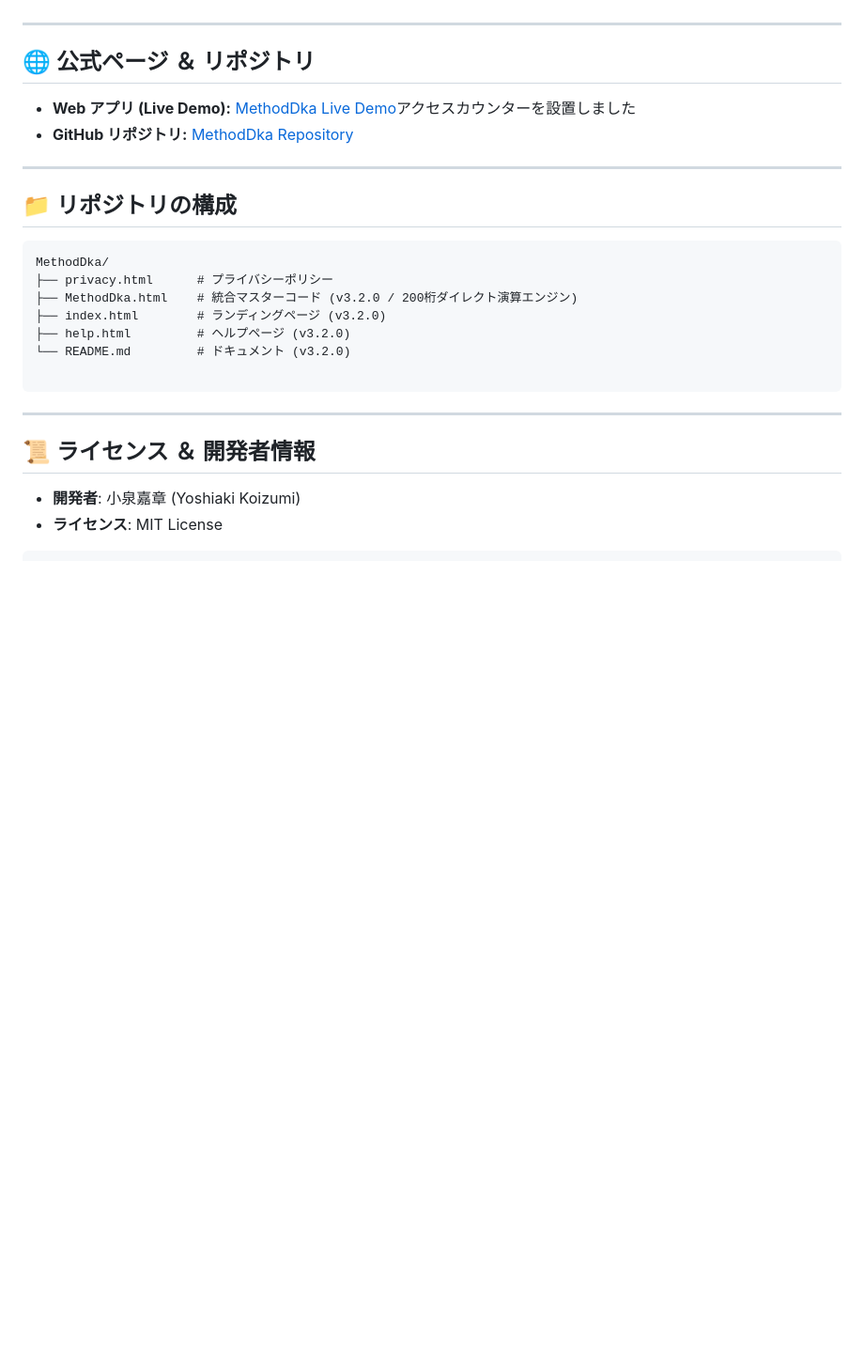
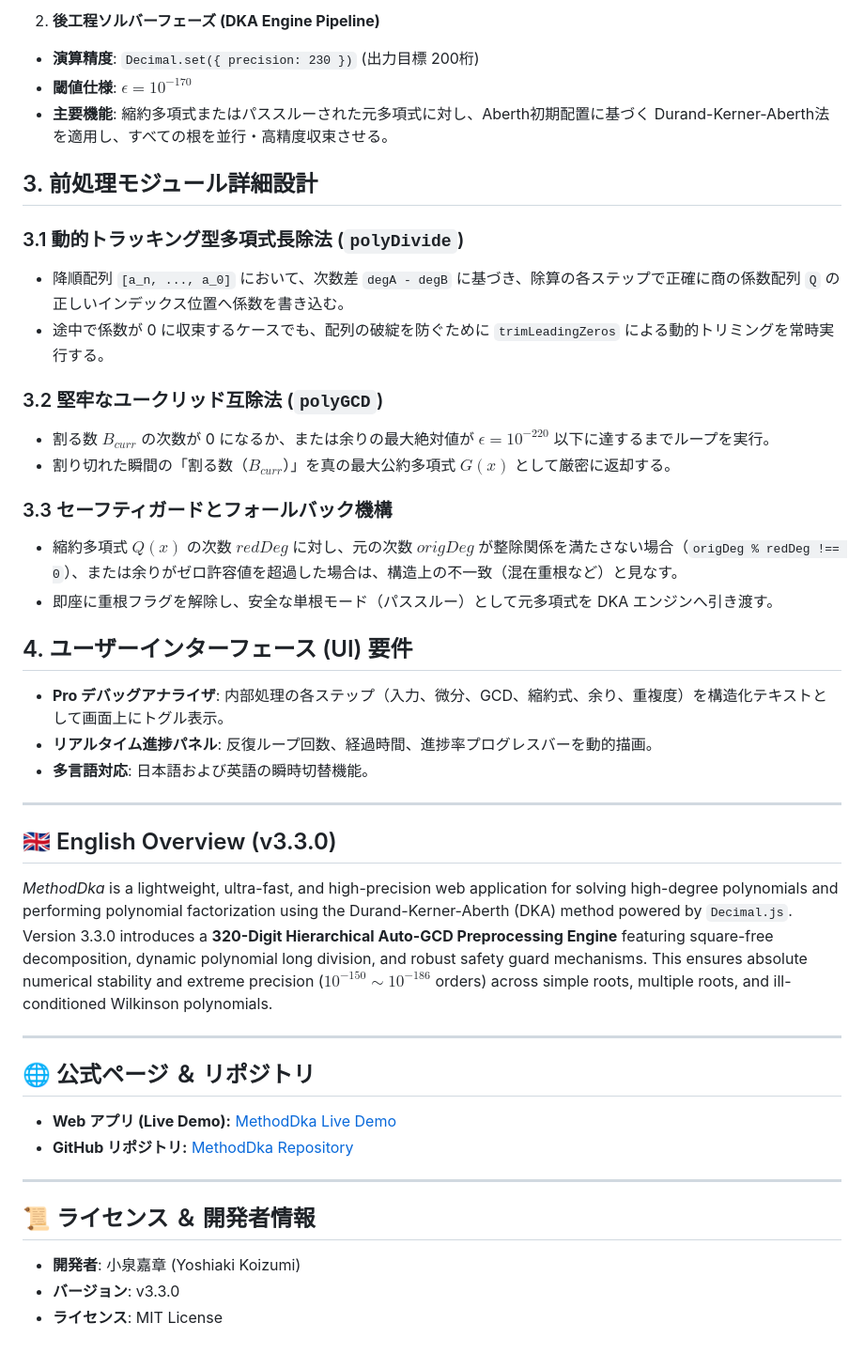
Before and after one commit to YoshiakiKoizumija142397/MethodDka, a Markdown page: README.md, the part around one of its changes. Shown at 94% size. Rendered like a GitHub page; blank space fills up the shorter version.

````diff
--- a/README.md
+++ b/README.md
@@ -98,28 +143,50 @@ The v3.2.0 update introduces a **Direct 200-Digit Precision Engine** with Auto-s
+2. **後工程ソルバーフェーズ (DKA Engine Pipeline)**
+* **演算精度**: `Decimal.set({ precision: 230 })` (出力目標 200桁)
+* **閾値仕様**: $\epsilon = 10^{-170}$
+* **主要機能**: 縮約多項式またはパススルーされた元多項式に対し、Aberth初期配置に基づく Durand-Kerner-Aberth法を適用し、すべての根を並行・高精度収束させる。
+
+
+
+## 3. 前処理モジュール詳細設計
+
+### 3.1 動的トラッキング型多項式長除法 (`polyDivide`)
+
+* 降順配列 `[a_n, ..., a_0]` において、次数差 `degA - degB` に基づき、除算の各ステップで正確に商の係数配列 `Q` の正しいインデックス位置へ係数を書き込む。
+* 途中で係数が 0 に収束するケースでも、配列の破綻を防ぐために `trimLeadingZeros` による動的トリミングを常時実行する。
+
+### 3.2 堅牢なユークリッド互除法 (`polyGCD`)
+
+* 割る数 $B_{curr}$ の次数が 0 になるか、または余りの最大絶対値が $\epsilon = 10^{-220}$ 以下に達するまでループを実行。
+* 割り切れた瞬間の「割る数（$B_{curr}$）」を真の最大公約多項式 $G(x)$ として厳密に返却する。
+
+### 3.3 セーフティガードとフォールバック機構
+
+* 縮約多項式 $Q(x)$ の次数 $redDeg$ に対し、元の次数 $origDeg$ が整除関係を満たさない場合（`origDeg % redDeg !== 0`）、または余りがゼロ許容値を超過した場合は、構造上の不一致（混在重根など）と見なす。
+* 即座に重根フラグを解除し、安全な単根モード（パススルー）として元多項式を DKA エンジンへ引き渡す。
+
+## 4. ユーザーインターフェース (UI) 要件
+
+* **Pro デバッグアナライザ**: 内部処理の各ステップ（入力、微分、GCD、縮約式、余り、重複度）を構造化テキストとして画面上にトグル表示。
+* **リアルタイム進捗パネル**: 反復ループ回数、経過時間、進捗率プログレスバーを動的描画。
+* **多言語対応**: 日本語および英語の瞬時切替機能。
+
+---
+
+## 🇬🇧 English Overview (v3.3.0)
+
+*MethodDka* is a lightweight, ultra-fast, and high-precision web application for solving high-degree polynomials and performing polynomial factorization using the Durand-Kerner-Aberth (DKA) method powered by `Decimal.js`. Version 3.3.0 introduces a **320-Digit Hierarchical Auto-GCD Preprocessing Engine** featuring square-free decomposition, dynamic polynomial long division, and robust safety guard mechanisms. This ensures absolute numerical stability and extreme precision ($10^{-150} \sim 10^{-186}$ orders) across simple roots, multiple roots, and ill-conditioned Wilkinson polynomials.
 
 ---
 
 ## 🌐 公式ページ ＆ リポジトリ
 
-- **Web アプリ (Live Demo):** [MethodDka Live Demo](https://yoshiakikoizumija142397.github.io/MethodDka/)アクセスカウンターを設置しました
-- **GitHub リポジトリ:** [MethodDka Repository](https://github.com/YoshiakiKoizumija142397/MethodDka)
-
----
-
-## 📁 リポジトリの構成
-
-```text
-MethodDka/
-├── privacy.html      # プライバシーポリシー
-├── MethodDka.html    # 統合マスターコード (v3.2.0 / 200桁ダイレクト演算エンジン)
-├── index.html        # ランディングページ (v3.2.0)
-├── help.html         # ヘルプページ (v3.2.0)
-└── README.md         # ドキュメント (v3.2.0)
-
-```
+* **Web アプリ (Live Demo):** [MethodDka Live Demo](https://yoshiakikoizumija142397.github.io/MethodDka/)
+* **GitHub リポジトリ:** [MethodDka Repository](https://github.com/YoshiakiKoizumija142397/MethodDka)
 
 ---
 
 ## 📜 ライセンス ＆ 開発者情報
 
 * **開発者**: 小泉嘉章 (Yoshiaki Koizumi)
+* **バージョン**: v3.3.0
 * **ライセンス**: MIT License
````
Also changed, not shown: other parts of README.md (+95 -191 lines).
